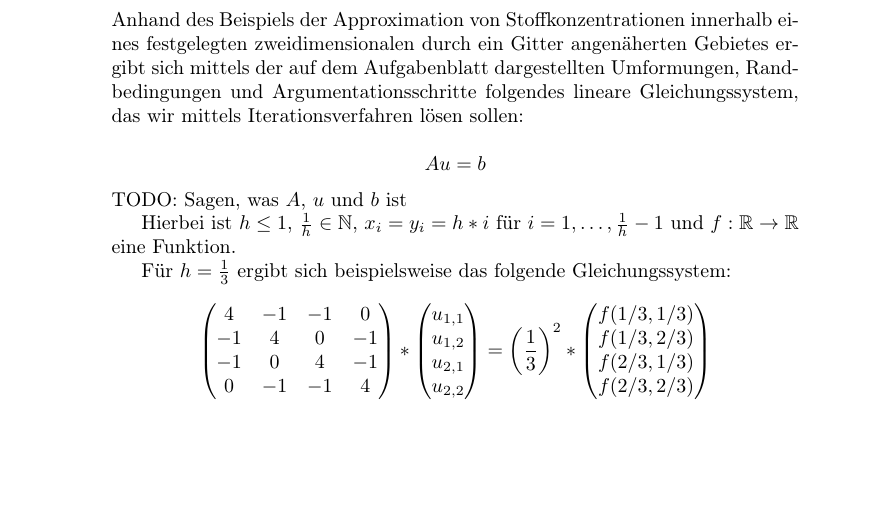
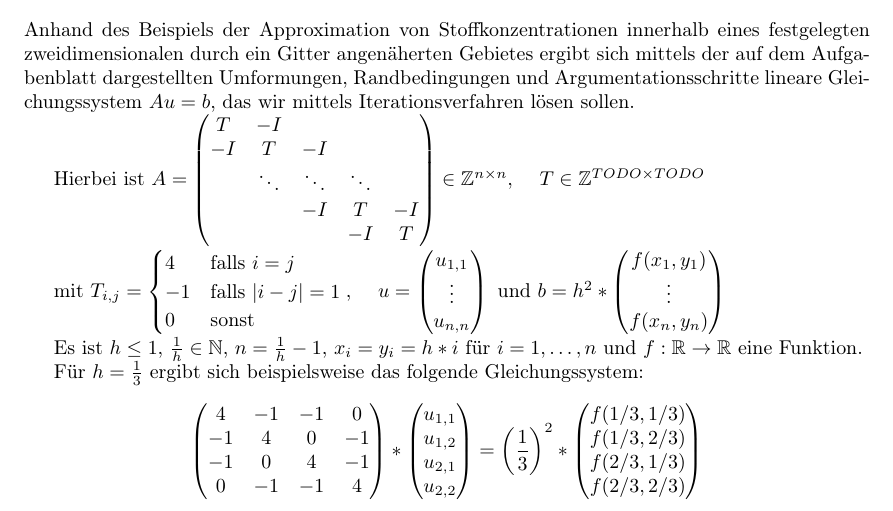
Before and after one commit to lutteropp/parallelDG, a LaTeX paper (doc/doku.tex): part of page 1 of 4 before the commit and part of page 1 of 3 after it, cut so that both start at the same text, the shorter picture padded with empty space. Compiled offline with pdfLaTeX.

Commit message:
Mehr Text zur Aufgabenstellung geschrieben, das Paket a4wide hinzugefügt

```diff
--- a/doc/doku.tex
+++ b/doc/doku.tex
@@ -4,6 +4,7 @@
 \usepackage{ngerman}
 \usepackage{amsmath}
 \usepackage{amsfonts}
+\usepackage{a4wide}
 
 
 \title{Praktikum Multicore-Programmierung \\ Abschlussprojekt 1}
@@ -39,11 +40,30 @@ Dies ist eine Ausarbeitung für das Abschlussprojekt des Praktikums Multicore-Pr
 %	\item Im Vektor $u^k \in \mathbb{R}^{n^2}$ stehen die Werte von $u$ für alle Gitterpunkte im Iterationsschritt $k$. Diese Notation ist echt doof, weil man das ständig mit der Funktion $u$ selbst verwechselt. :-(
 %\end{itemize}
 
-Anhand des Beispiels der Approximation von Stoffkonzentrationen innerhalb eines festgelegten zweidimensionalen durch ein Gitter angenäherten Gebietes ergibt sich mittels der auf dem Aufgabenblatt dargestellten Umformungen, Randbedingungen und Argumentationsschritte folgendes lineare Gleichungssystem, das wir mittels Iterationsverfahren lösen sollen:
+Anhand des Beispiels der Approximation von Stoffkonzentrationen innerhalb eines festgelegten zweidimensionalen durch ein Gitter angenäherten Gebietes ergibt sich mittels der auf dem Aufgabenblatt dargestellten Umformungen, Randbedingungen und Argumentationsschritte lineare Gleichungssystem $Au = b$, das wir mittels Iterationsverfahren lösen sollen.
 
-$$Au = b$$ TODO: Sagen, was $A$, $u$ und $b$ ist
+Hierbei ist
+$A = \begin{pmatrix}
+T & -I &  &  &  \\
+-I & T & -I &  &  \\
+ & \ddots & \ddots & \ddots &  \\
+ &  & -I & T & -I \\
+ &  &  & -I & T \\
+\end{pmatrix} \in \mathbb{Z}^{n \times n}, \quad$
+$T \in \mathbb{Z}^{TODO \times TODO}$
 
-Hierbei ist $h \leq 1$, $\frac{1}{h} \in \mathbb{N}$, $x_i = y_i = h*i$ für $i = 1, \ldots, \frac{1}{h} - 1$ und $f : \mathbb{R} \to \mathbb{R}$ eine Funktion.
+mit $T_{i,j} = \begin{cases} 4 & \text{falls } i = j \\ -1 & \text{falls } |i-j| = 1 \\ 0 & \text{sonst}\end{cases}, \quad$
+$u = \begin{pmatrix}
+u_{1,1} \\
+\vdots \\
+u_{n,n}
+\end{pmatrix} \text{ und } b = h^2 * \begin{pmatrix}
+f(x_1, y_1) \\
+\vdots \\
+f(x_n, y_n)
+\end{pmatrix}$
+
+Es ist $h \leq 1$, $\frac{1}{h} \in \mathbb{N}$, $n = \frac{1}{h}-1$, $x_i = y_i = h*i$ für $i = 1, \ldots, n$ und $f : \mathbb{R} \to \mathbb{R}$ eine Funktion.
 
 
 Für $h = \frac{1}{3}$ ergibt sich beispielsweise das folgende Gleichungssystem:
```
